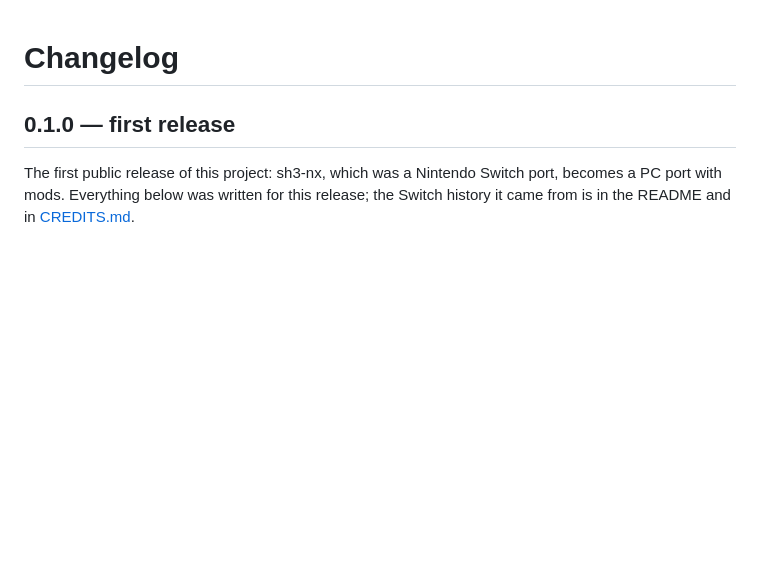
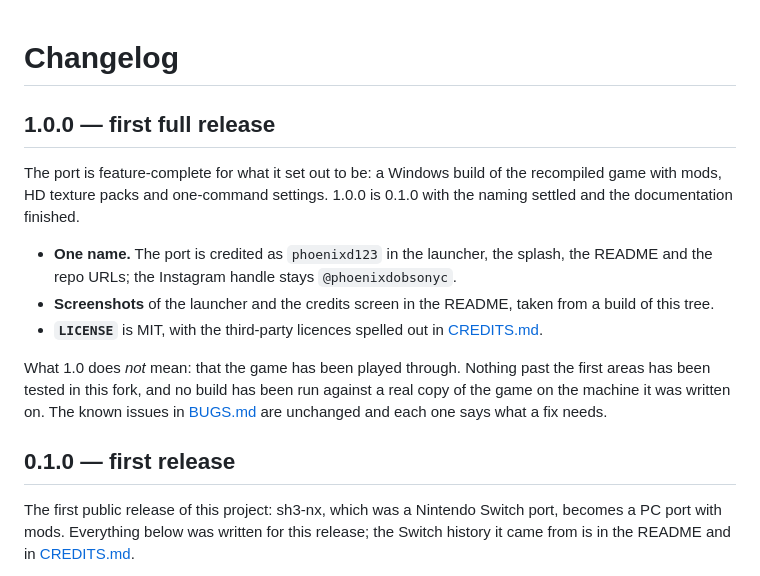
Before and after one commit to phoenixd123/sh3-pc, a Markdown page: CHANGELOG.md, the part around the change. GitHub-like rendering; blank space fills up the shorter version.

```diff
--- a/CHANGELOG.md
+++ b/CHANGELOG.md
@@ -1,4 +1,18 @@
 # Changelog
+
+## 1.0.0 — first full release
+
+The port is feature-complete for what it set out to be: a Windows build of the recompiled game with mods, HD
+texture packs and one-command settings. 1.0.0 is 0.1.0 with the naming settled and the documentation finished.
+
+- **One name.** The port is credited as `phoenixd123` in the launcher, the splash, the README and the repo URLs;
+  the Instagram handle stays `@phoenixdobsonyc`.
+- **Screenshots** of the launcher and the credits screen in the README, taken from a build of this tree.
+- **`LICENSE`** is MIT, with the third-party licences spelled out in [CREDITS.md](CREDITS.md).
+
+What 1.0 does *not* mean: that the game has been played through. Nothing past the first areas has been tested in
+this fork, and no build has been run against a real copy of the game on the machine it was written on. The known
+issues in [BUGS.md](BUGS.md) are unchanged and each one says what a fix needs.
 
 ## 0.1.0 — first release
 
```
Also changed, not shown: CREDITS.md (+2 -2 lines), README.md (+16 -2 lines), docs/launcher-credits.png (added), docs/launcher-splash.png (added), 4 other files.
